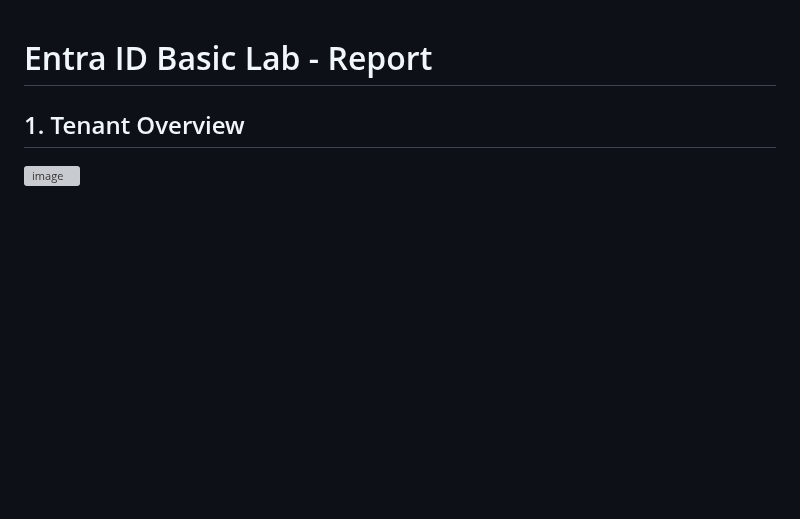
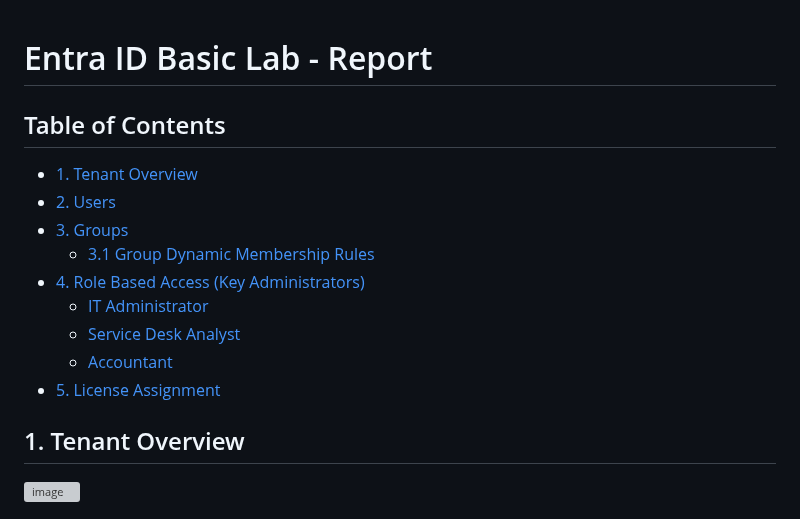
Before and after one commit to JonathanGribe/EntraID_projects, a Markdown page: entra_project_1/04_entra_project_1_report.md, the part around the change. Drawn GitHub-style; blank space fills up the shorter version; grey boxes are pictures that could not be loaded.

```diff
--- a/entra_project_1/04_entra_project_1_report.md
+++ b/entra_project_1/04_entra_project_1_report.md
@@ -1,6 +1,16 @@
 # Entra ID Basic Lab - Report
 
+## Table of Contents
 
+- [1. Tenant Overview](#1-tenant-overview)
+- [2. Users](#2-users)
+- [3. Groups](#3-groups)
+  - [3.1 Group Dynamic Membership Rules](#31-group-dynamic-membership-rules)
+- [4. Role Based Access (Key Administrators)](#4-role-based-access-key-administrators)
+  - [IT Administrator](#it-administrator)
+  - [Service Desk Analyst](#service-desk-analyst)
+  - [Accountant](#accountant)
+- [5. License Assignment](#5-license-assignment)
 
 
 ## 1. Tenant Overview
```
